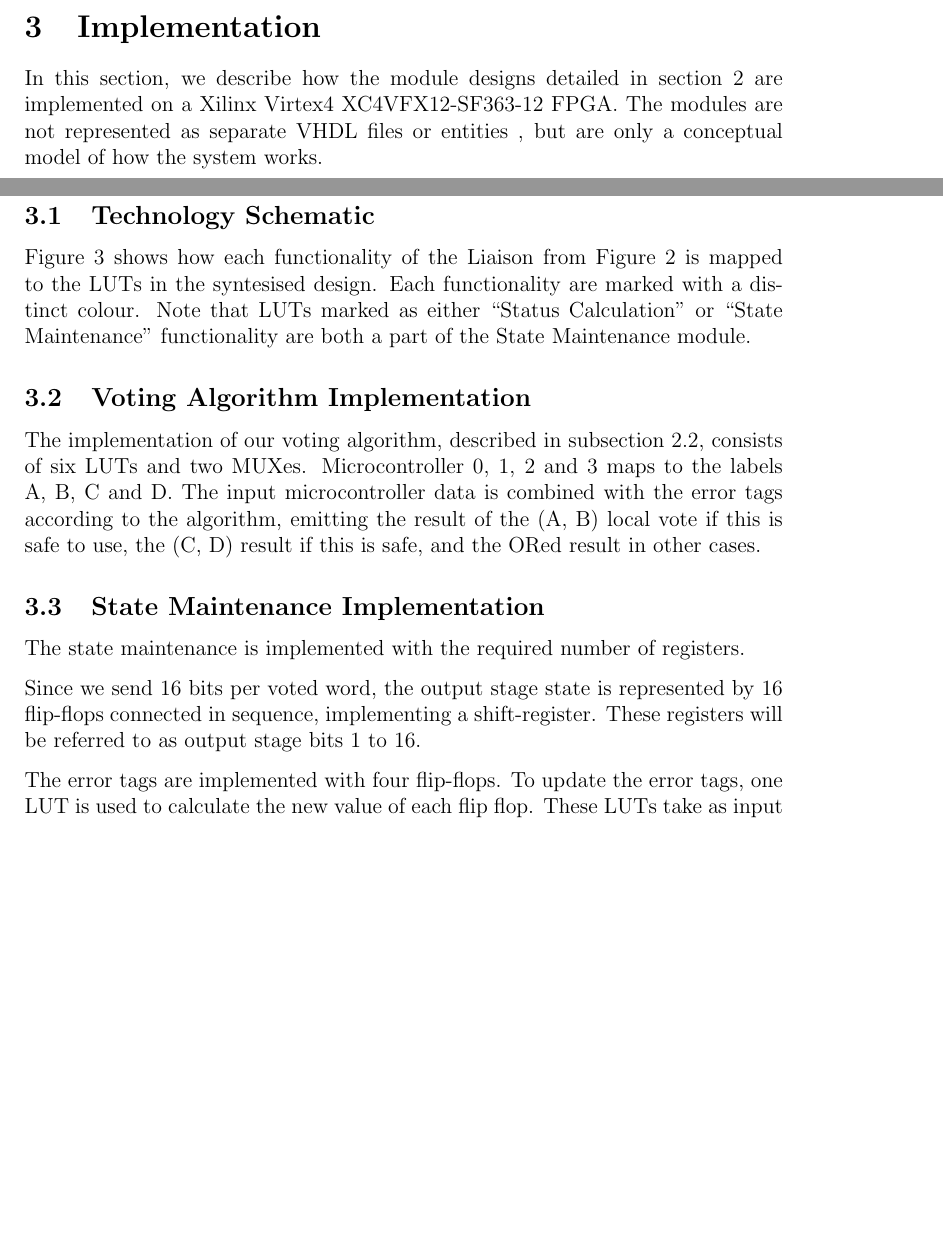
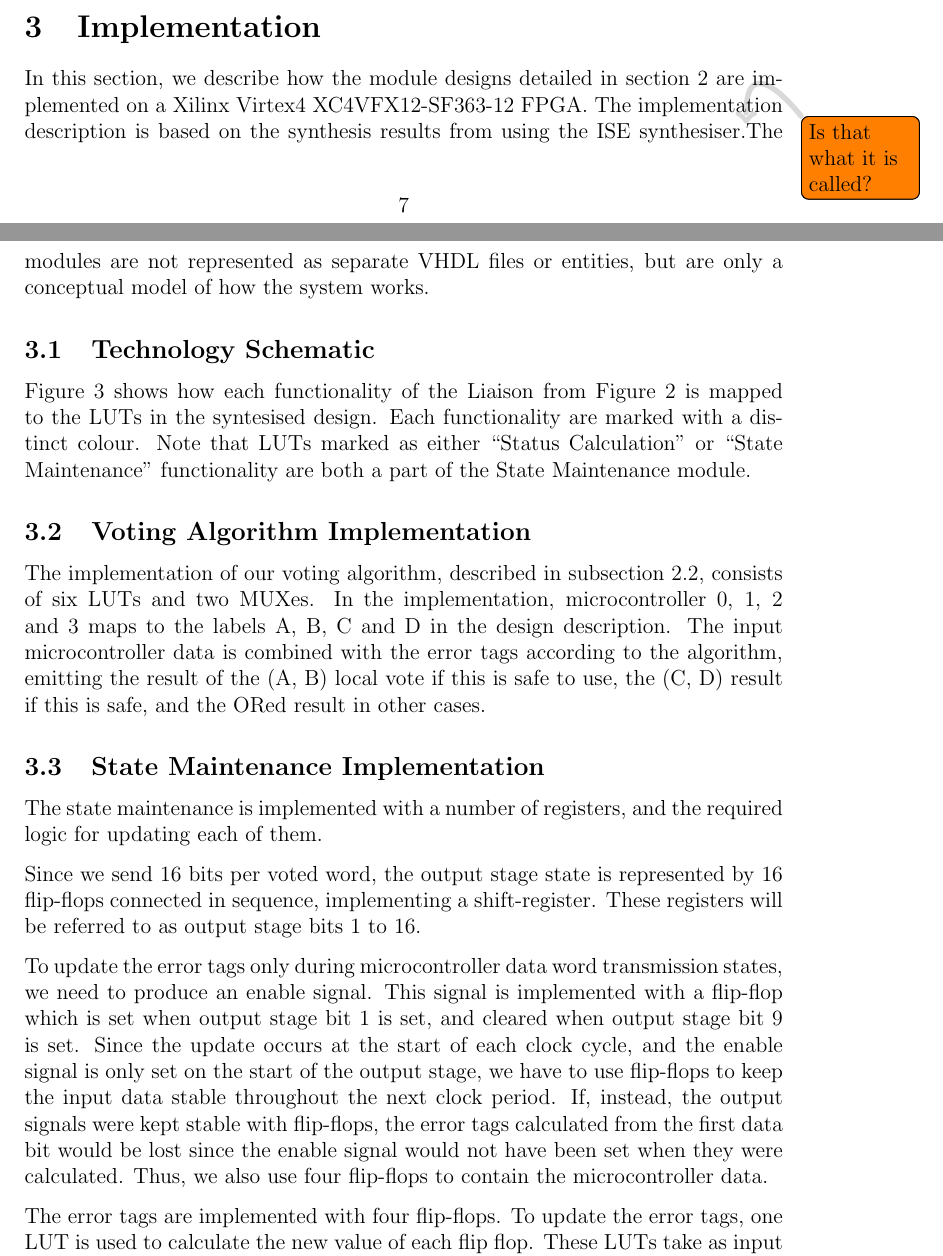
Before and after one commit to benjambj/TFE4140, a LaTeX document (report/main.tex, which reads report/implementation/implementation.tex): two parts of pages 11 and 12 of 22 before the commit and two parts of pages 11 and 12 of 23 after it, joined at a grey line, cut so that both start at the same text, the shorter picture padded with empty space. Compiled offline with pdfLaTeX.

Commit message:
Added enable signal description, synthesis tool, etc

```diff
--- a/report/implementation/implementation.tex
+++ b/report/implementation/implementation.tex
@@ -1,7 +1,9 @@
 In this section, we describe how the module designs detailed in
 \autoref{sec:design} are implemented on a Xilinx Virtex4
-XC4VFX12-SF363-12 FPGA. The modules are not represented as separate
-VHDL files or entities , but are only a conceptual model of how the
+XC4VFX12-SF363-12 FPGA. The implementation description is based on the
+synthesis results from using the ISE synthesiser.\todo[fancyline]{Is
+  that what it is called?} The modules are not represented as separate
+VHDL files or entities, but are only a conceptual model of how the
 system works.
 
 \subsection{Technology Schematic}
@@ -24,33 +26,46 @@ Maintenance module.
 
 \subsection{Voting Algorithm Implementation}
 The implementation of our voting algorithm, described in
-\autoref{sec:votingalgorithm}, consists of six LUTs and two
-MUXes. Microcontroller 0, 1, 2 and 3 maps to the labels A, B, C and
-D. The input microcontroller data is combined with the error tags
-according to the algorithm, emitting the result of the (A,~B) local
-vote if this is safe to use, the (C,~D) result if this is safe, and
-the ORed result in other cases.
+\autoref{sec:votingalgorithm}, consists of six LUTs and two MUXes. In
+the implementation, microcontroller 0, 1, 2 and 3 maps to the labels
+A, B, C and D in the design description. The input microcontroller
+data is combined with the error tags according to the algorithm,
+emitting the result of the (A,~B) local vote if this is safe to use,
+the (C,~D) result if this is safe, and the ORed result in other cases.
 
 %NO NO NO red.anm.
 %It is impossible for man to figure out what the hell these LUTs
 %do... they certainly do not match the VHDL code.
 
 \subsection{State Maintenance Implementation}
-The state maintenance is implemented with the required number of
-registers.
+The state maintenance is implemented with a number of registers, and
+the required logic for updating each of them.
 
 Since we send 16 bits per voted word, the output stage state is
 represented by 16 flip-flops connected in sequence, implementing a
 shift-register. These registers will be referred to as output stage
 bits 1 to 16.
 
+To update the error tags only during microcontroller data word
+transmission states, we need to produce an enable signal. This signal
+is implemented with a flip-flop which is set when output stage bit 1
+is set, and cleared when output stage bit 9 is set. Since the update
+occurs at the start of each clock cycle, and the enable signal is only
+set on the start of the output stage, we have to use flip-flops to
+keep the input data stable throughout the next clock period. If,
+instead, the output signals were kept stable with flip-flops, the
+error tags calculated from the first data bit would be lost since the
+enable signal would not have been set when they were calculated. Thus,
+we also use four flip-flops to contain the microcontroller data.
+
 The error tags are implemented with four flip-flops. To update the
 error tags, one LUT is used to calculate the new value of each flip
 flop. These LUTs take as input the old error tag value, the
-microcontroller data, the result of the vote and the enable signal. If
-the old error tag was set, the new error tag is also set. Else, if the
-enable signal is high, the error tag is set if the microcontroller
-data differs from the voted data.
+microcontroller data, the result of the vote and the enable
+signal.  If the old error tag
+was set, the new error tag is also set. Else, if the enable signal is
+high, the error tag is set if the microcontroller data differs from
+the voted data.
 
 The status bits are calculated based on the error tags. Since there
 are only four error tags, we can calculate each status bit with one
```
Also changed, not shown: report/implementation/implementation.tex (17 more changed lines).
